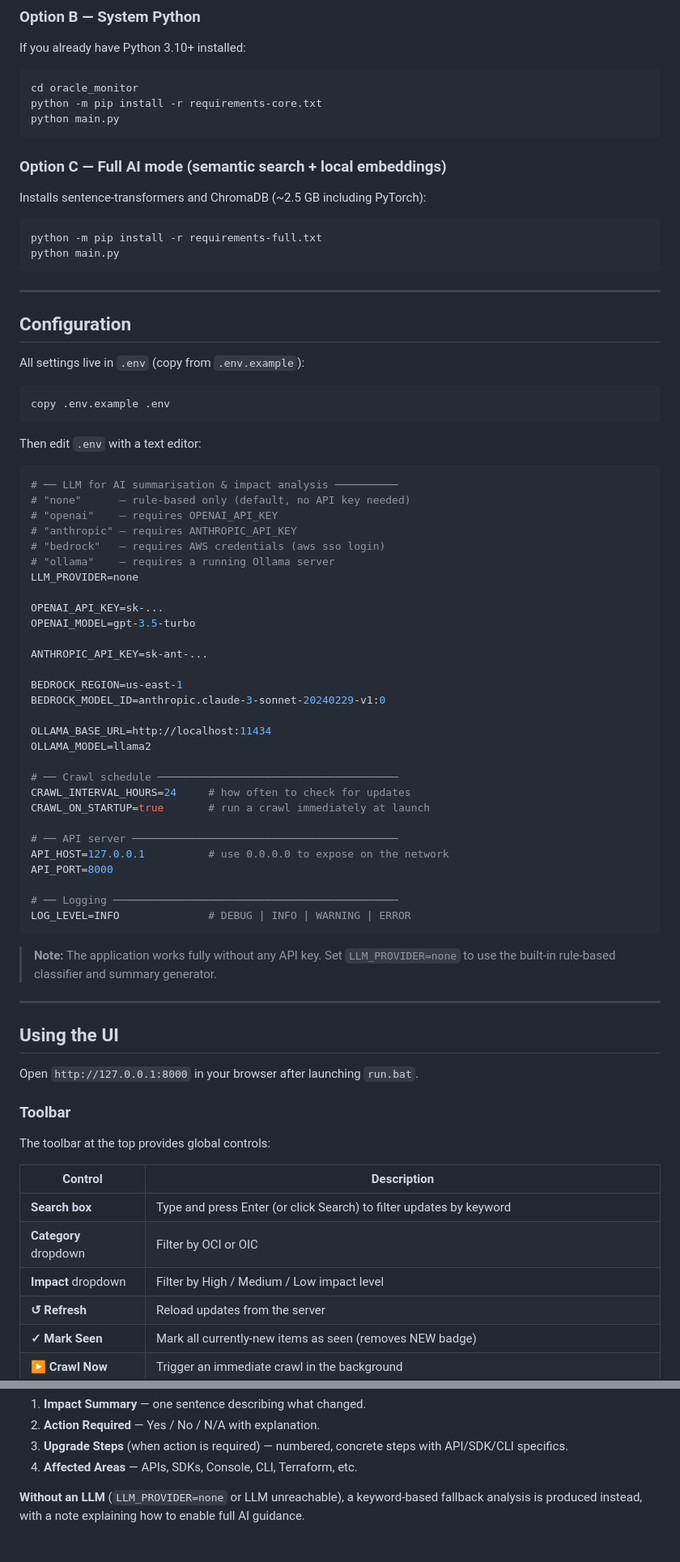
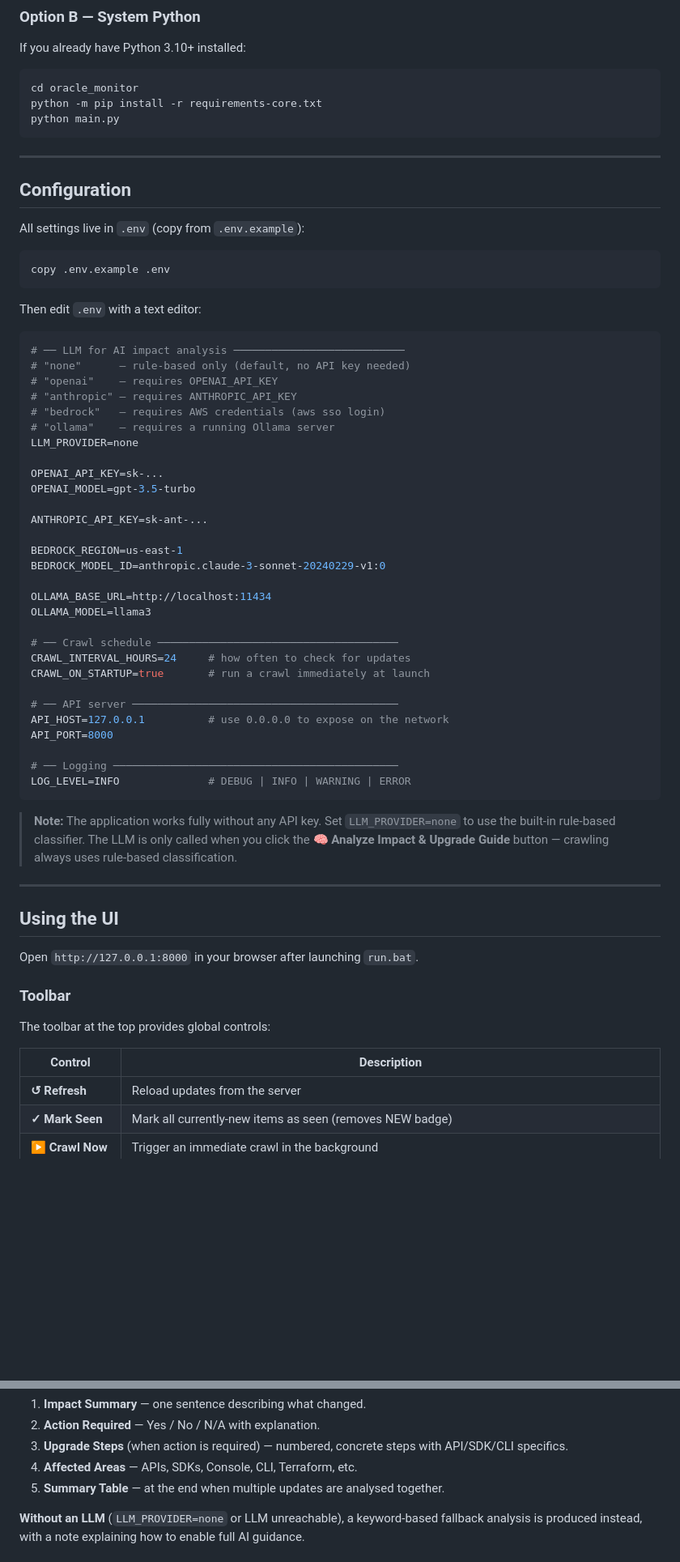
Before and after one commit to jizhaogit/Oracle-Update-Monitor, a Markdown page: README.md, 2 parts joined by grey strips. Shown at 81% size. Drawn GitHub-style; blank space fills up the shorter version.

````diff
--- a/README.md
+++ b/README.md
@@ -154,15 +149,6 @@ python -m pip install -r requirements-core.txt
 python main.py
 ```
 
-### Option C — Full AI mode (semantic search + local embeddings)
-
-Installs sentence-transformers and ChromaDB (~2.5 GB including PyTorch):
-
-```bat
-python -m pip install -r requirements-full.txt
-python main.py
-```
-
 ---
 
 ## Configuration
@@ -176,7 +162,7 @@ copy .env.example .env
 Then edit `.env` with a text editor:
 
 ```ini
-# ── LLM for AI summarisation & impact analysis ──────────
+# ── LLM for AI impact analysis ───────────────────────────
 # "none"      — rule-based only (default, no API key needed)
 # "openai"    — requires OPENAI_API_KEY
 # "anthropic" — requires ANTHROPIC_API_KEY
@@ -193,7 +179,7 @@ BEDROCK_REGION=us-east-1
 BEDROCK_MODEL_ID=anthropic.claude-3-sonnet-20240229-v1:0
 
 OLLAMA_BASE_URL=http://localhost:11434
-OLLAMA_MODEL=llama2
+OLLAMA_MODEL=llama3
 
 # ── Crawl schedule ──────────────────────────────────────
 CRAWL_INTERVAL_HOURS=24     # how often to check for updates
@@ -207,7 +193,7 @@ API_PORT=8000
 LOG_LEVEL=INFO              # DEBUG | INFO | WARNING | ERROR
 ```
 
-> **Note:** The application works fully without any API key. Set `LLM_PROVIDER=none` to use the built-in rule-based classifier and summary generator.
+> **Note:** The application works fully without any API key. Set `LLM_PROVIDER=none` to use the built-in rule-based classifier. The LLM is only called when you click the **🧠 Analyze Impact & Upgrade Guide** button — crawling always uses rule-based classification.
 
 ---
 
@@ -221,9 +207,6 @@ The toolbar at the top provides global controls:
 
 | Control | Description |
 |---|---|
-| **Search box** | Type and press Enter (or click Search) to filter updates by keyword |
-| **Category** dropdown | Filter by OCI or OIC |
-| **Impact** dropdown | Filter by High / Medium / Low impact level |
 | **↺ Refresh** | Reload updates from the server |
 | **✓ Mark Seen** | Mark all currently-new items as seen (removes NEW badge) |
 | **▶ Crawl Now** | Trigger an immediate crawl in the background |
@@ -311,6 +295,7 @@ Inside the Conclusion modal, the **🧠 Analyze Impact & Upgrade Guide** button
 2. **Action Required** — Yes / No / N/A with explanation.
 3. **Upgrade Steps** (when action is required) — numbered, concrete steps with API/SDK/CLI specifics.
 4. **Affected Areas** — APIs, SDKs, Console, CLI, Terraform, etc.
+5. **Summary Table** — at the end when multiple updates are analysed together.
 
 **Without an LLM** (`LLM_PROVIDER=none` or LLM unreachable), a keyword-based fallback analysis is produced instead, with a note explaining how to enable full AI guidance.
 
````
Also changed, not shown: other parts of README.md (+50 -64 lines).
